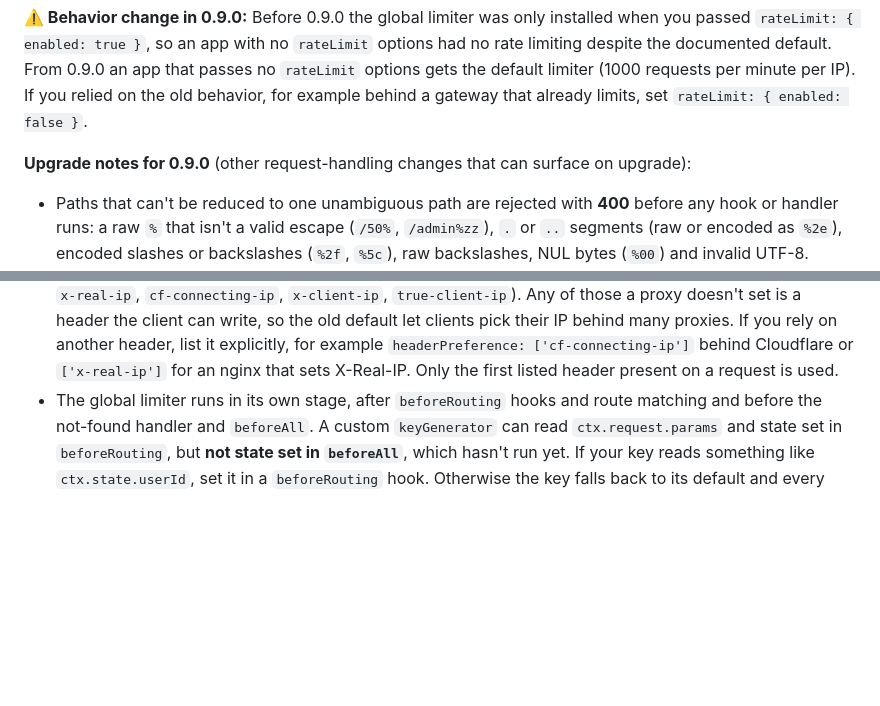
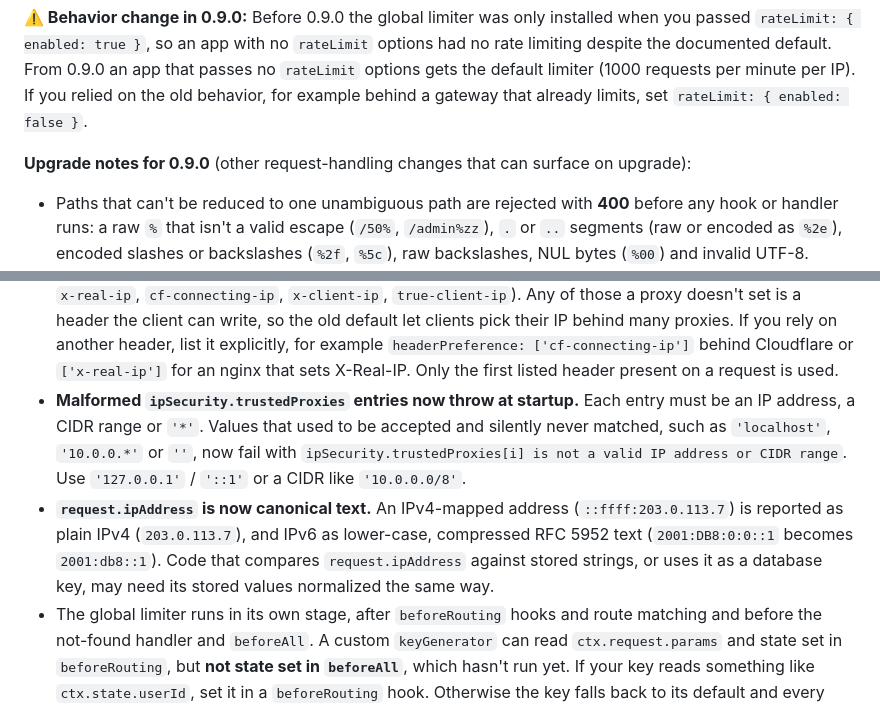
Before and after one commit to yinzers/YinzerFlow, a Markdown page: docs/modules/rate-limiting.md, 2 parts joined by grey strips. Drawn GitHub-style; blank space fills up the shorter version.

Commit message:
📝 docs(upgrade): 0.9.0 notes for trustedProxies validation, canonical request.ipAddress, headerPreference
The 0.9.0 upgrade-notes list in rate-limiting.md now also covers:
- malformed ipSecurity.trustedProxies entries ('localhost', '10.0.0.*',
  '') throw at startup instead of silently never matching (dbb006d);
- request.ipAddress is canonical text: IPv4-mapped IPv6 becomes plain IPv4
  and IPv6 is lower-case, compressed RFC 5952 text, which matters to code
  comparing it with stored strings (dbb006d);
- the headerPreference default change (noted in 1d4079e).
The list gets an explicit anchor, and ip-security.md links to it from the
top with a one-line summary of the client-IP changes.

Co-Authored-By: Claude Opus 5.5 <noreply@anthropic.com>

```diff
--- a/docs/modules/rate-limiting.md
+++ b/docs/modules/rate-limiting.md
@@ -32,13 +32,15 @@ Enable or disable rate limiting globally or per-route.
 
 <span style="color: #f39c12">**⚠️ Behavior change in 0.9.0:**</span> Before 0.9.0 the global limiter was only installed when you passed `rateLimit: { enabled: true }`, so an app with no `rateLimit` options had no rate limiting despite the documented default. From 0.9.0 an app that passes no `rateLimit` options gets the default limiter (1000 requests per minute per IP). If you relied on the old behavior, for example behind a gateway that already limits, set `rateLimit: { enabled: false }`.
 
-**Upgrade notes for 0.9.0** (other request-handling changes that can surface on upgrade):
+<a id="upgrade-notes-0-9-0"></a>**Upgrade notes for 0.9.0** (other request-handling changes that can surface on upgrade):
 
 - Paths that can't be reduced to one unambiguous path are rejected with **400** before any hook or handler runs: a raw `%` that isn't a valid escape (`/50%`, `/admin%zz`), `.` or `..` segments (raw or encoded as `%2e`), encoded slashes or backslashes (`%2f`, `%5c`), raw backslashes, NUL bytes (`%00`) and invalid UTF-8.
 - A route that mixes a parameter and `*` (for example `/files/:id/*`) no longer matches the bare prefix (`/files/5`). Route text is now matched literally, so the `*` there is a literal character, not a wildcard.
 - Hook patterns (`routesToInclude` / `routesToExclude`) that use a route parameter (`'/users/:id'`) or a mid-path `*` (`'/api/*/admin'`) now throw at startup. Use a trailing wildcard on the parent path (`'/users/*'`).
 - **Client-IP headers are trusted only from trusted proxies.** `X-Forwarded-For`, `X-Real-IP` and the other client-IP headers are now read only when the socket peer is in `ipSecurity.trustedProxies` (exact IPs or CIDR ranges); before 0.9.0 any client could send them and get a fresh rate-limit bucket per request. Apps behind a reverse proxy, load balancer or ingress that isn't on localhost must add its address or network, for example `trustedProxies: ['127.0.0.1', '::1', '10.0.0.0/8']` for a Kubernetes or cloud load balancer. Otherwise every user resolves to the proxy's IP and shares one rate-limit bucket. See [IP Security](./ip-security.md).
 - **`ipSecurity.headerPreference` now defaults to `['x-forwarded-for']`** (it was five headers: `x-forwarded-for`, `x-real-ip`, `cf-connecting-ip`, `x-client-ip`, `true-client-ip`). Any of those a proxy doesn't set is a header the client can write, so the old default let clients pick their IP behind many proxies. If you rely on another header, list it explicitly, for example `headerPreference: ['cf-connecting-ip']` behind Cloudflare or `['x-real-ip']` for an nginx that sets X-Real-IP. Only the first listed header present on a request is used.
+- **Malformed `ipSecurity.trustedProxies` entries now throw at startup.** Each entry must be an IP address, a CIDR range or `'*'`. Values that used to be accepted and silently never matched, such as `'localhost'`, `'10.0.0.*'` or `''`, now fail with `ipSecurity.trustedProxies[i] is not a valid IP address or CIDR range`. Use `'127.0.0.1'` / `'::1'` or a CIDR like `'10.0.0.0/8'`.
+- **`request.ipAddress` is now canonical text.** An IPv4-mapped address (`::ffff:203.0.113.7`) is reported as plain IPv4 (`203.0.113.7`), and IPv6 as lower-case, compressed RFC 5952 text (`2001:DB8:0:0::1` becomes `2001:db8::1`). Code that compares `request.ipAddress` against stored strings, or uses it as a database key, may need its stored values normalized the same way.
 - The global limiter runs in its own stage, after `beforeRouting` hooks and route matching and before the not-found handler and `beforeAll`. A custom `keyGenerator` can read `ctx.request.params` and state set in `beforeRouting`, but **not state set in `beforeAll`**, which hasn't run yet. If your key reads something like `ctx.state.userId`, set it in a `beforeRouting` hook. Otherwise the key falls back to its default and every client shares one bucket.
 - **Redis users: counters restart once on upgrade.** Keys now live in per-limiter namespaces: `<keyPrefix>global:<client>` for the global limiter and `<keyPrefix>hook:<name>:<client>` for each `rateLimitHook`. Before, every limiter wrote `<keyPrefix><client>`, so the global limit and every route limit on a shared client counted each other's requests. Give each `rateLimitHook` a `name` if several nodes share one Redis (see Per-Route Limits below).
 
```
Also changed, not shown: docs/modules/ip-security.md (+2 -0 lines).
